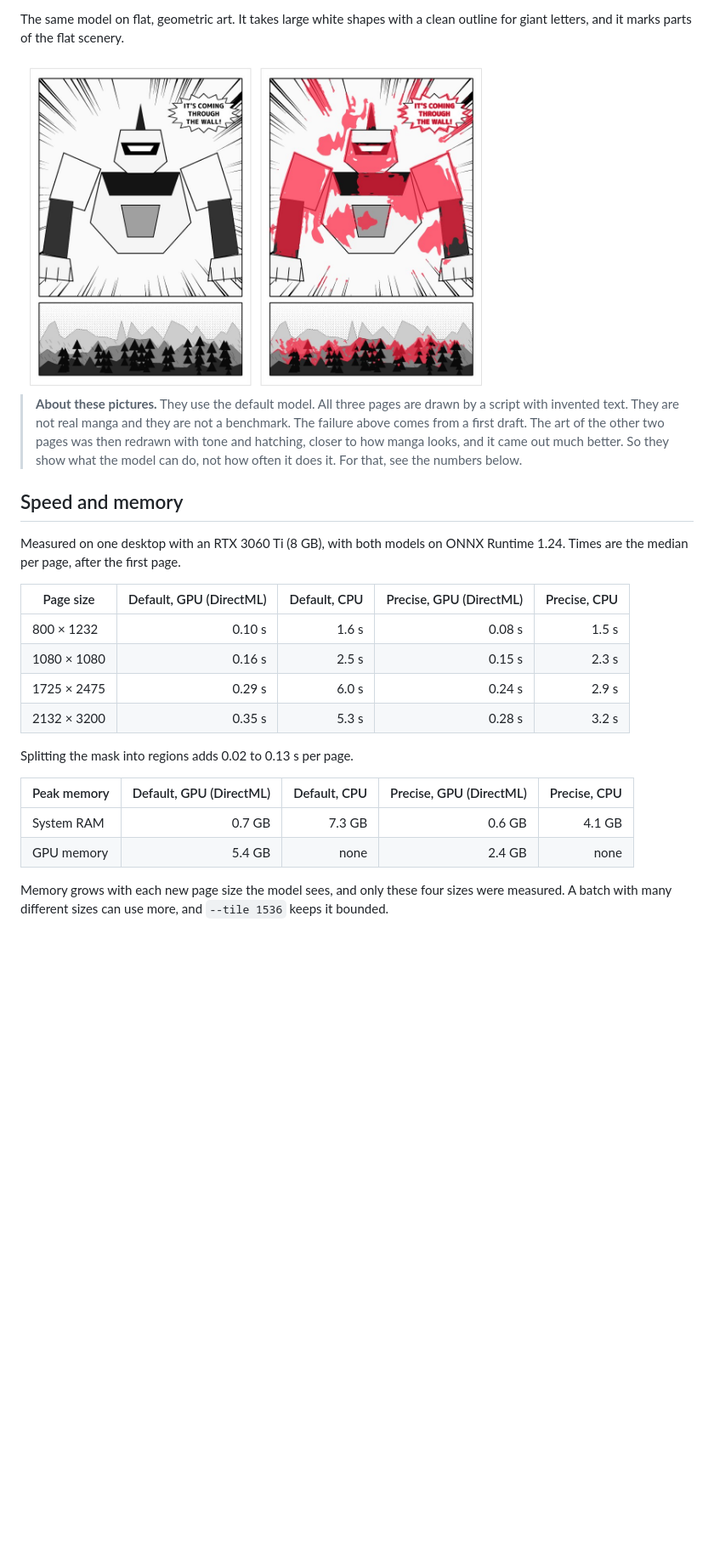
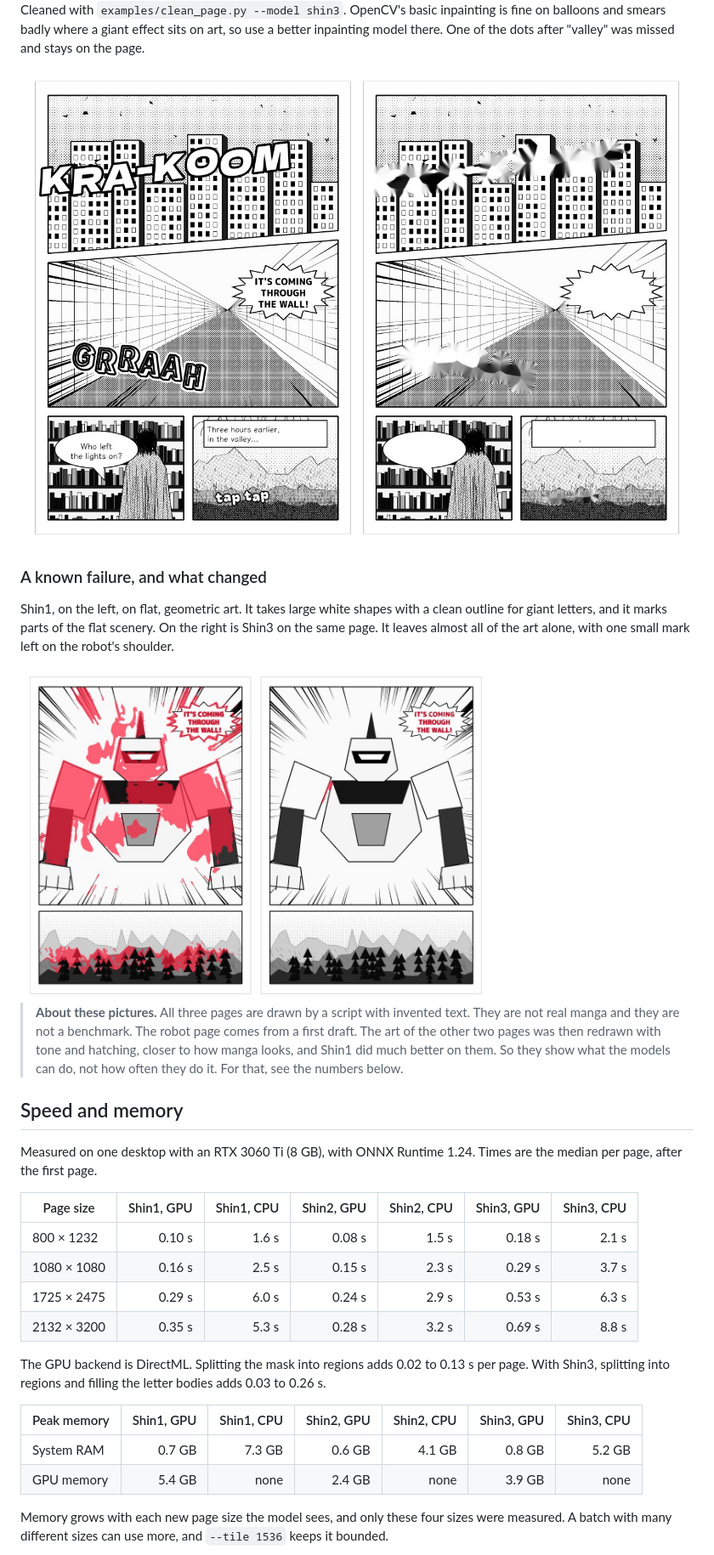
Before and after one commit to ChoqueCastroLD/manga-text-mask-model, a Markdown page: README.md, the part around one of its changes. Shown at 85% size. Rendered like a GitHub page; pictures changed too: docs/images/cleaned.jpg, docs/images/known_failure.jpg; blank space fills up the shorter version.

```diff
--- a/README.md
+++ b/README.md
@@ -100,27 +107,33 @@ Cleaned with `examples/clean_page.py`. OpenCV's basic inpainting is fine on ball
 
-The same model on flat, geometric art. It takes large white shapes with a clean outline for giant letters, and it marks parts of the flat scenery.
+Cleaned with `examples/clean_page.py --model shin3`. OpenCV's basic inpainting is fine on balloons and smears badly where a giant effect sits on art, so use a better inpainting model there. One of the dots after "valley" was missed and stays on the page.
 
-<img src="docs/images/known_failure.jpg" alt="A robot and mountains drawn in flat shapes, with large parts of the art wrongly painted red" width="70%">
+<img src="docs/images/cleaned.jpg" alt="The action page before and after removing the text Shin3 detected" width="100%">
 
-> **About these pictures.** They use the default model. All three pages are drawn by a script with invented text. They are not real manga and they are not a benchmark. The failure above comes from a first draft. The art of the other two pages was then redrawn with tone and hatching, closer to how manga looks, and it came out much better. So they show what the model can do, not how often it does it. For that, see the numbers below.
+### A known failure, and what changed
+
+Shin1, on the left, on flat, geometric art. It takes large white shapes with a clean outline for giant letters, and it marks parts of the flat scenery. On the right is Shin3 on the same page. It leaves almost all of the art alone, with one small mark left on the robot's shoulder.
+
+<img src="docs/images/known_failure.jpg" alt="A robot and mountains drawn in flat shapes. Shin1 paints large parts of the art red, Shin3 marks only the balloon text" width="70%">
+
+> **About these pictures.** All three pages are drawn by a script with invented text. They are not real manga and they are not a benchmark. The robot page comes from a first draft. The art of the other two pages was then redrawn with tone and hatching, closer to how manga looks, and Shin1 did much better on them. So they show what the models can do, not how often they do it. For that, see the numbers below.
 
 ## Speed and memory
 
-Measured on one desktop with an RTX 3060 Ti (8 GB), with both models on ONNX Runtime 1.24. Times are the median per page, after the first page.
+Measured on one desktop with an RTX 3060 Ti (8 GB), with ONNX Runtime 1.24. Times are the median per page, after the first page.
 
-| Page size | Default, GPU (DirectML) | Default, CPU | Precise, GPU (DirectML) | Precise, CPU |
-|---|---:|---:|---:|---:|
-| 800 × 1232 | 0.10 s | 1.6 s | 0.08 s | 1.5 s |
-| 1080 × 1080 | 0.16 s | 2.5 s | 0.15 s | 2.3 s |
-| 1725 × 2475 | 0.29 s | 6.0 s | 0.24 s | 2.9 s |
-| 2132 × 3200 | 0.35 s | 5.3 s | 0.28 s | 3.2 s |
+| Page size | Shin1, GPU | Shin1, CPU | Shin2, GPU | Shin2, CPU | Shin3, GPU | Shin3, CPU |
+|---|---:|---:|---:|---:|---:|---:|
+| 800 × 1232 | 0.10 s | 1.6 s | 0.08 s | 1.5 s | 0.18 s | 2.1 s |
+| 1080 × 1080 | 0.16 s | 2.5 s | 0.15 s | 2.3 s | 0.29 s | 3.7 s |
+| 1725 × 2475 | 0.29 s | 6.0 s | 0.24 s | 2.9 s | 0.53 s | 6.3 s |
+| 2132 × 3200 | 0.35 s | 5.3 s | 0.28 s | 3.2 s | 0.69 s | 8.8 s |
 
-Splitting the mask into regions adds 0.02 to 0.13 s per page.
+The GPU backend is DirectML. Splitting the mask into regions adds 0.02 to 0.13 s per page. With Shin3, splitting into regions and filling the letter bodies adds 0.03 to 0.26 s.
 
-| Peak memory | Default, GPU (DirectML) | Default, CPU | Precise, GPU (DirectML) | Precise, CPU |
-|---|---:|---:|---:|---:|
-| System RAM | 0.7 GB | 7.3 GB | 0.6 GB | 4.1 GB |
-| GPU memory | 5.4 GB | none | 2.4 GB | none |
+| Peak memory | Shin1, GPU | Shin1, CPU | Shin2, GPU | Shin2, CPU | Shin3, GPU | Shin3, CPU |
+|---|---:|---:|---:|---:|---:|---:|
+| System RAM | 0.7 GB | 7.3 GB | 0.6 GB | 4.1 GB | 0.8 GB | 5.2 GB |
+| GPU memory | 5.4 GB | none | 2.4 GB | none | 3.9 GB | none |
 
 Memory grows with each new page size the model sees, and only these four sizes were measured. A batch with many different sizes can use more, and `--tile 1536` keeps it bounded.
 
```
Also changed, not shown: other parts of README.md (+70 -51 lines), docs/GUIDE.md (+35 -16 lines), docs/images/example_english.jpg, docs/images/example_japanese.jpg, docs/images/hero.jpg, docs/images/three_models.jpg (added), 7 other files.
